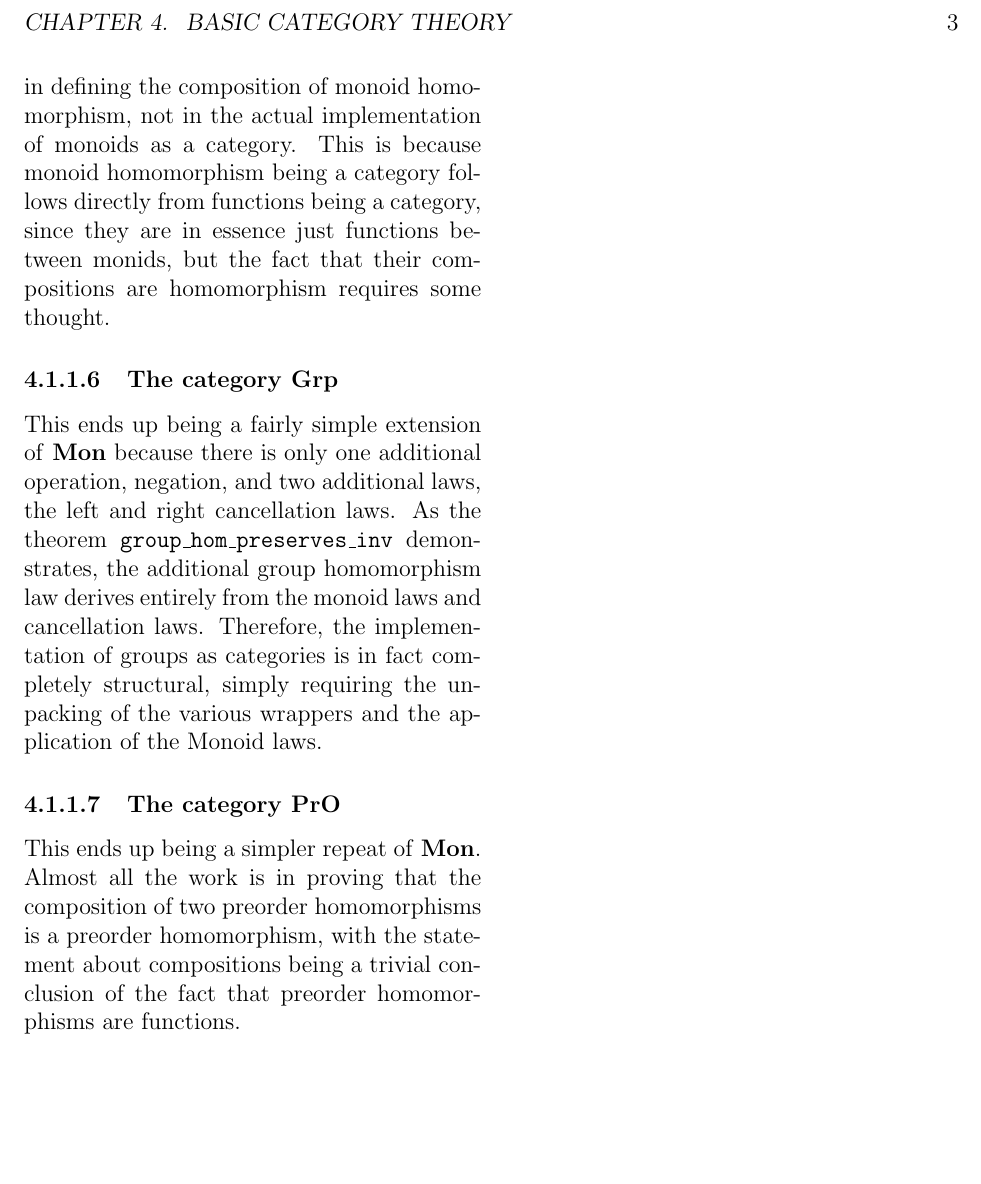
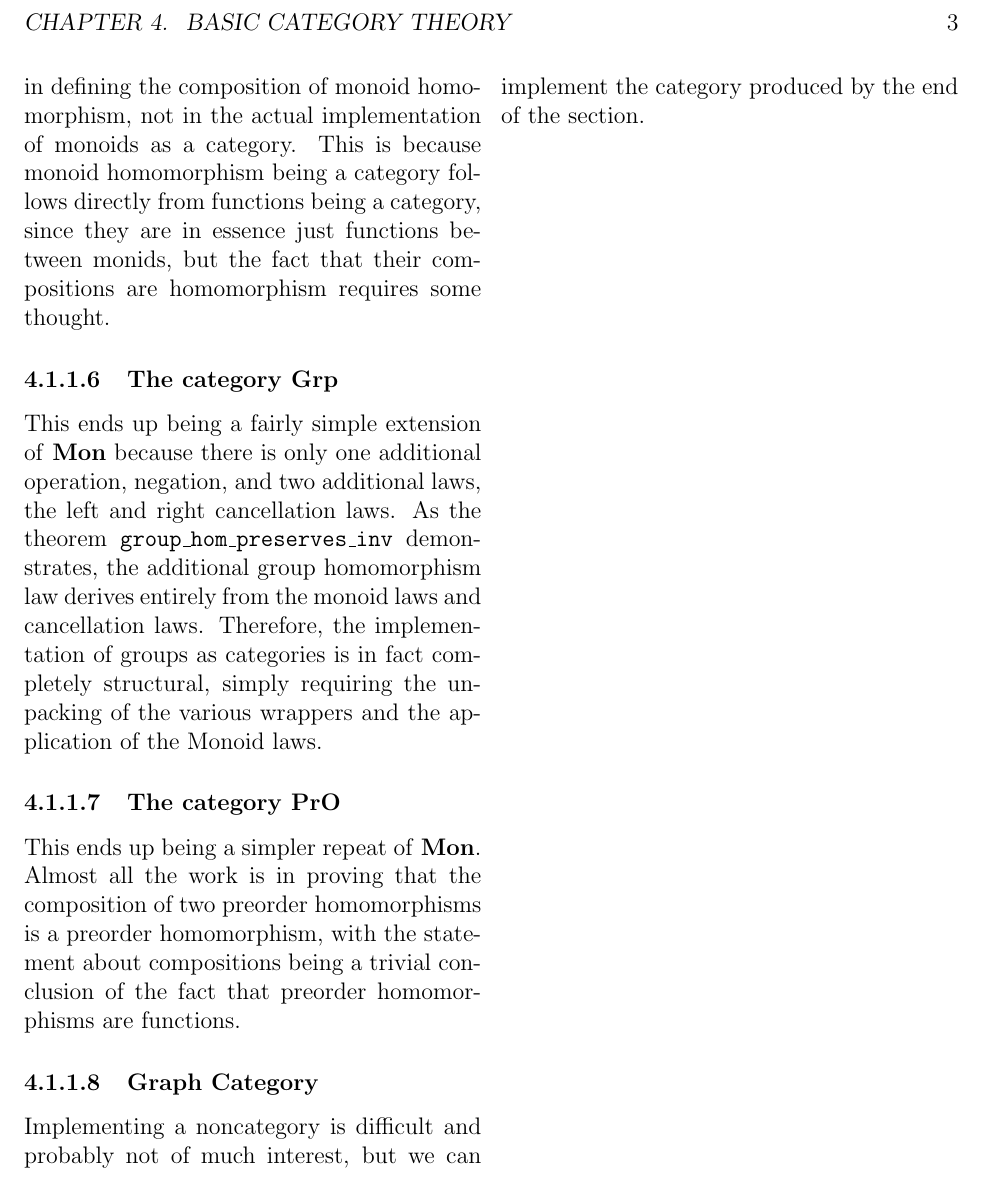
Before and after one commit to kavigupta/ct4s-examples, a LaTeX thesis (ct4s-companion-notes.tex): part of page 3 of 3, cut so that both start at the same text, the shorter picture padded with empty space. Compiled offline with pdfLaTeX.

Commit message:
Abortive attempt at trying to do something else

```diff
--- a/ct4s-companion-notes.tex
+++ b/ct4s-companion-notes.tex
@@ -93,4 +93,9 @@ proving that the composition of two preorder homomorphisms is a preorder
 homomorphism, with the statement about compositions being a trivial conclusion of
 the fact that preorder homomorphisms are functions.
 
+\subsubsection{Graph Category}
+
+Implementing a noncategory is difficult and probably not of much interest, but
+we can implement the category produced by the end of the section.
+
 \end{document}
```
Also changed, not shown: 2 other files.
